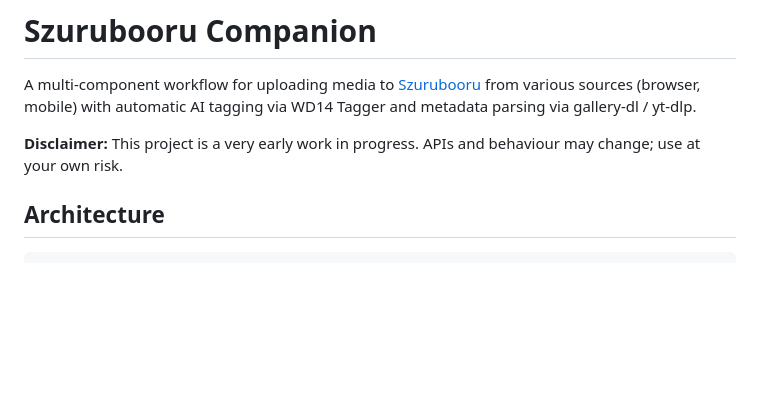
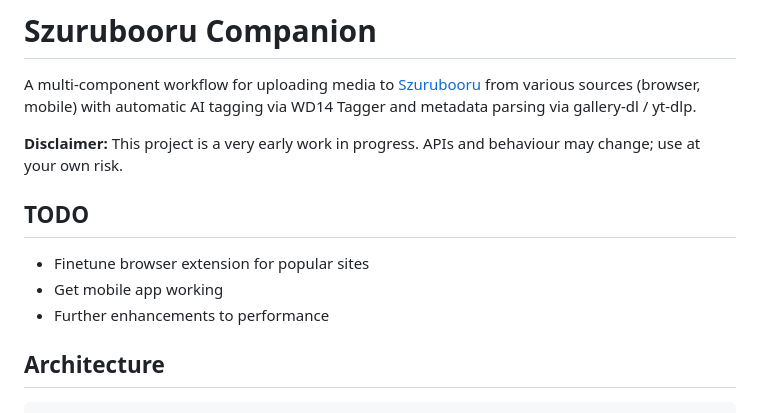
Before and after one commit to jakedev796/SzurubooruCompanion, a Markdown page: README.md, the part around the change. GitHub-like rendering; blank space fills up the shorter version.

Commit message:
doc: update readme

```diff
--- a/README.md
+++ b/README.md
@@ -3,6 +3,12 @@
 A multi-component workflow for uploading media to [Szurubooru](https://github.com/rr-/szurubooru) from various sources (browser, mobile) with automatic AI tagging via WD14 Tagger and metadata parsing via gallery-dl / yt-dlp.
 
 **Disclaimer:** This project is a very early work in progress. APIs and behaviour may change; use at your own risk.
+
+## TODO
+
+- Finetune browser extension for popular sites
+- Get mobile app working
+- Further enhancements to performance
 
 ## Architecture
 
```
